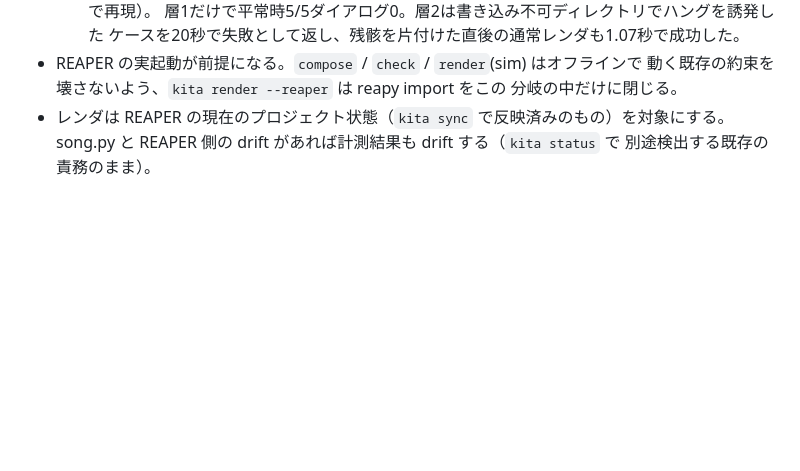
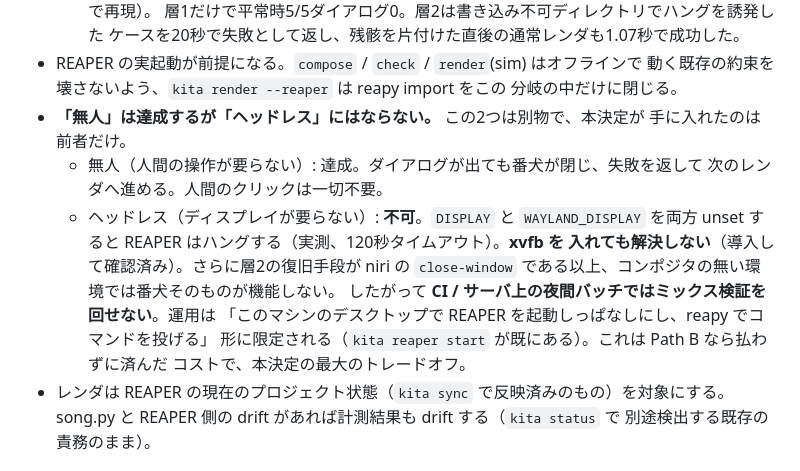
Before and after one commit to tsu-nera/kitakita, a Markdown page: docs/adr/002-render-measurement-over-sim-reconstruction.md, the part around the change. Rendered like a GitHub page; blank space fills up the shorter version.

Commit message:
docs: ADR-002 にヘッドレス不可のトレードオフを追記 (#31)
「無人」と「ヘッドレス」は別物で、本決定が達成したのは前者だけ。
DISPLAY/WAYLAND_DISPLAY を両方 unset すると REAPER はハングし xvfb でも
解決しない(実測済み)。さらに層2の復旧手段が niri の close-window である以上、
コンポジタの無い環境では番犬自体が機能しない。CI では回せないことを明記する。

Co-Authored-By: Claude Opus 5 (1M context) <noreply@anthropic.com>

```diff
--- a/docs/adr/002-render-measurement-over-sim-reconstruction.md
+++ b/docs/adr/002-render-measurement-over-sim-reconstruction.md
@@ -83,6 +83,18 @@ sim.py の合成部（signal path の Python 再実装）を実際に削って P
 - REAPER の実起動が前提になる。`compose` / `check` / `render`(sim) はオフラインで
   動く既存の約束を壊さないよう、`kita render --reaper` は reapy import をこの
   分岐の中だけに閉じる。
+- **「無人」は達成するが「ヘッドレス」にはならない。** この2つは別物で、本決定が
+  手に入れたのは前者だけ。
+  - 無人（人間の操作が要らない）: 達成。ダイアログが出ても番犬が閉じ、失敗を返して
+    次のレンダへ進める。人間のクリックは一切不要。
+  - ヘッドレス（ディスプレイが要らない）: **不可**。`DISPLAY` と `WAYLAND_DISPLAY`
+    を両方 unset すると REAPER はハングする（実測、120秒タイムアウト）。**xvfb を
+    入れても解決しない**（導入して確認済み）。さらに層2の復旧手段が niri の
+    `close-window` である以上、コンポジタの無い環境では番犬そのものが機能しない。
+  したがって **CI / サーバ上の夜間バッチではミックス検証を回せない**。運用は
+  「このマシンのデスクトップで REAPER を起動しっぱなしにし、reapy でコマンドを投げる」
+  形に限定される（`kita reaper start` が既にある）。これは Path B なら払わずに済んだ
+  コストで、本決定の最大のトレードオフ。
 - レンダは REAPER の現在のプロジェクト状態（`kita sync` で反映済みのもの）を対象にする。
   song.py と REAPER 側の drift があれば計測結果も drift する（`kita status` で
   別途検出する既存の責務のまま）。
```
